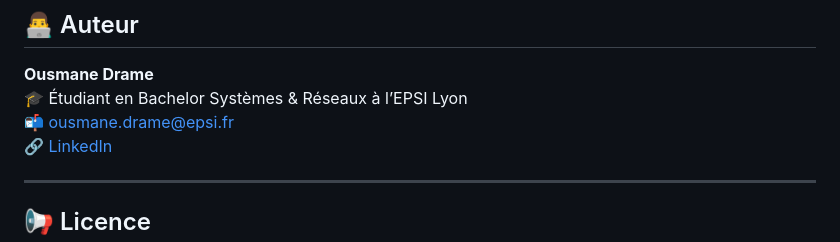
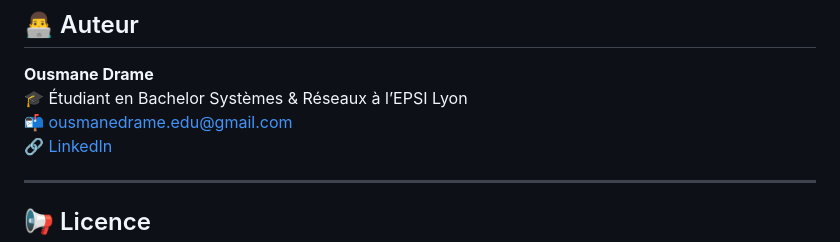
Before and after one commit to Ousmane-java/MSPR1-EPSI, a Markdown page: README.md, the part around the change. Rendered like a GitHub page.

Commit message:
mise a jour final

```diff
--- a/README.md
+++ b/README.md
@@ -180,7 +180,7 @@ Structure JSON envoyée :
 
 **Ousmane Drame**
 🎓 Étudiant en Bachelor Systèmes & Réseaux à l’EPSI Lyon
-📬 ousmane.drame@epsi.fr
+📬 ousmanedrame.edu@gmail.com
 🔗 [LinkedIn](https://www.linkedin.com/in/ousmane-drame-83858a334/)
 
 ---
```
